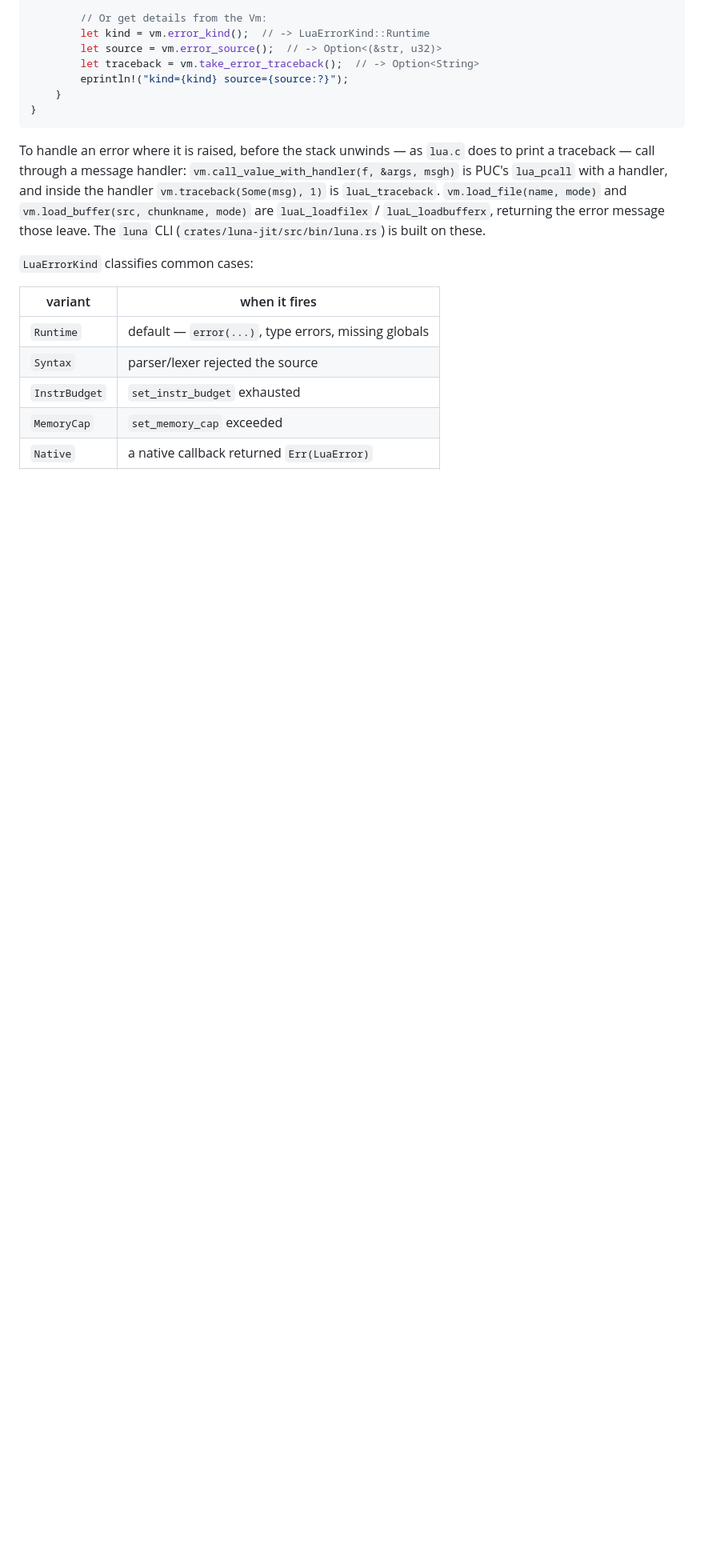
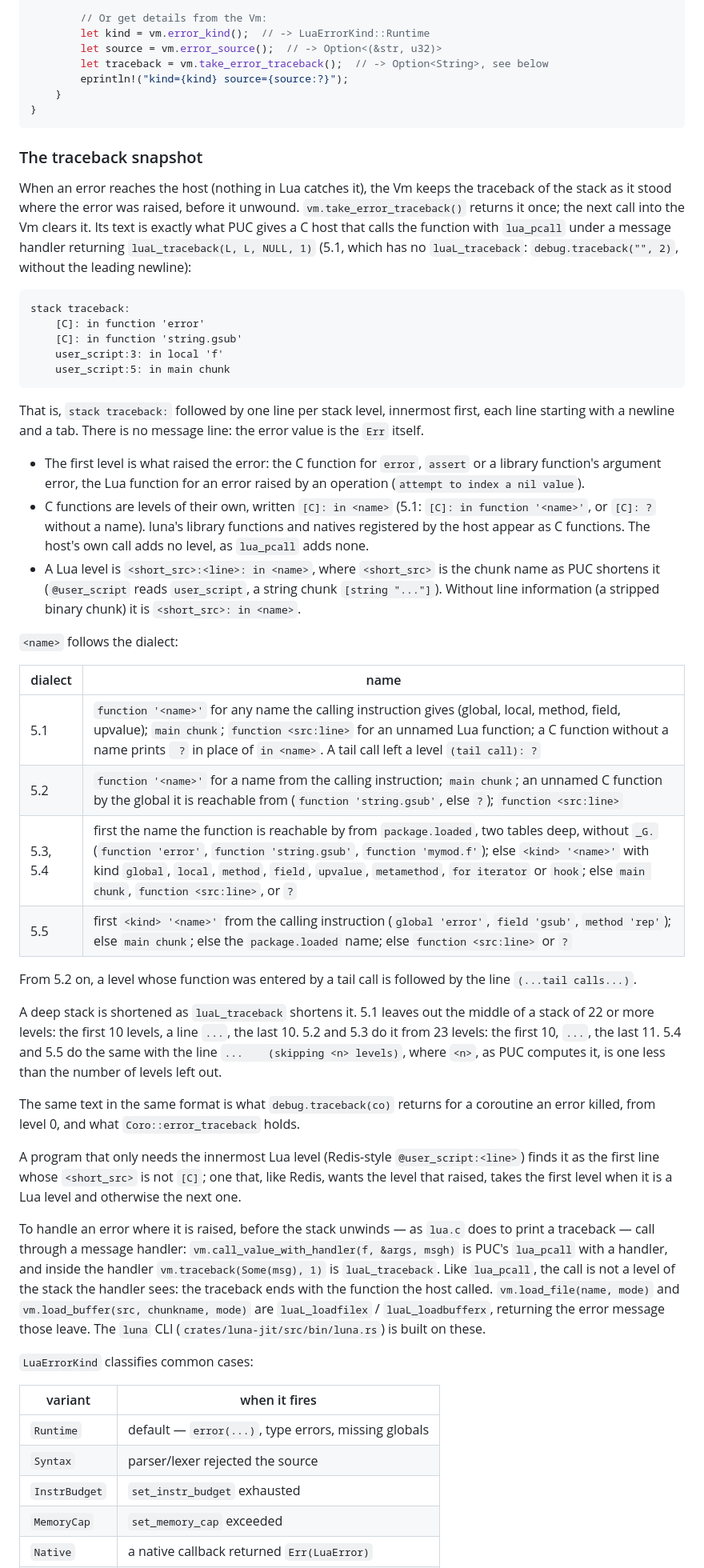
Before and after one commit to goliajp/luna, a Markdown page: docs/embedding.md, the part around the change. Shown at 80% size. Rendered like a GitHub page; blank space fills up the shorter version.

Commit message:
docs: describe the error traceback snapshot per dialect

````diff
--- a/docs/embedding.md
+++ b/docs/embedding.md
@@ -629,17 +629,80 @@ match vm.eval("error('something failed')") {
         // Or get details from the Vm:
         let kind = vm.error_kind();  // -> LuaErrorKind::Runtime
         let source = vm.error_source();  // -> Option<(&str, u32)>
-        let traceback = vm.take_error_traceback();  // -> Option<String>
+        let traceback = vm.take_error_traceback();  // -> Option<String>, see below
         eprintln!("kind={kind} source={source:?}");
     }
 }
 ```
 
+### The traceback snapshot
+
+When an error reaches the host (nothing in Lua catches it), the Vm keeps
+the traceback of the stack as it stood where the error was raised, before
+it unwound. `vm.take_error_traceback()` returns it once; the next call into
+the Vm clears it. Its text is exactly what PUC gives a C host that calls the
+function with `lua_pcall` under a message handler returning
+`luaL_traceback(L, L, NULL, 1)` (5.1, which has no `luaL_traceback`:
+`debug.traceback("", 2)`, without the leading newline):
+
+```text
+stack traceback:
+	[C]: in function 'error'
+	[C]: in function 'string.gsub'
+	user_script:3: in local 'f'
+	user_script:5: in main chunk
+```
+
+That is, `stack traceback:` followed by one line per stack level, innermost
+first, each line starting with a newline and a tab. There is no message
+line: the error value is the `Err` itself.
+
+- The first level is what raised the error: the C function for `error`,
+  `assert` or a library function's argument error, the Lua function for an
+  error raised by an operation (`attempt to index a nil value`).
+- C functions are levels of their own, written `[C]: in <name>` (5.1:
+  `[C]: in function '<name>'`, or `[C]: ?` without a name). luna's library
+  functions and natives registered by the host appear as C functions. The
+  host's own call adds no level, as `lua_pcall` adds none.
+- A Lua level is `<short_src>:<line>: in <name>`, where `<short_src>` is
+  the chunk name as PUC shortens it (`@user_script` reads `user_script`,
+  a string chunk `[string "..."]`). Without line information (a stripped
+  binary chunk) it is `<short_src>: in <name>`.
+
+`<name>` follows the dialect:
+
+| dialect | name |
+|---|---|
+| 5.1 | `function '<name>'` for any name the calling instruction gives (global, local, method, field, upvalue); `main chunk`; `function <src:line>` for an unnamed Lua function; a C function without a name prints ` ?` in place of `in <name>`. A tail call left a level `(tail call): ?` |
+| 5.2 | `function '<name>'` for a name from the calling instruction; `main chunk`; an unnamed C function by the global it is reachable from (`function 'string.gsub'`, else `?`); `function <src:line>` |
+| 5.3, 5.4 | first the name the function is reachable by from `package.loaded`, two tables deep, without `_G.` (`function 'error'`, `function 'string.gsub'`, `function 'mymod.f'`); else `<kind> '<name>'` with kind `global`, `local`, `method`, `field`, `upvalue`, `metamethod`, `for iterator` or `hook`; else `main chunk`, `function <src:line>`, or `?` |
+| 5.5 | first `<kind> '<name>'` from the calling instruction (`global 'error'`, `field 'gsub'`, `method 'rep'`); else `main chunk`; else the `package.loaded` name; else `function <src:line>` or `?` |
+
+From 5.2 on, a level whose function was entered by a tail call is followed
+by the line `(...tail calls...)`.
+
+A deep stack is shortened as `luaL_traceback` shortens it. 5.1 leaves out
+the middle of a stack of 22 or more levels: the first 10 levels, a line
+`...`, the last 10. 5.2 and 5.3 do it from 23 levels: the first 10, `...`,
+the last 11. 5.4 and 5.5 do the same with the line
+`...	(skipping <n> levels)`, where `<n>`, as PUC computes it, is one less than
+the number of levels left out.
+
+The same text in the same format is what `debug.traceback(co)` returns for
+a coroutine an error killed, from level 0, and what `Coro::error_traceback`
+holds.
+
+A program that only needs the innermost Lua level (Redis-style
+`@user_script:<line>`) finds it as the first line whose `<short_src>` is
+not `[C]`; one that, like Redis, wants the level that raised, takes the
+first level when it is a Lua level and otherwise the next one.
+
 To handle an error where it is raised, before the stack unwinds — as
 `lua.c` does to print a traceback — call through a message handler:
 `vm.call_value_with_handler(f, &args, msgh)` is PUC's `lua_pcall` with a
 handler, and inside the handler `vm.traceback(Some(msg), 1)` is
-`luaL_traceback`. `vm.load_file(name, mode)` and
+`luaL_traceback`. Like `lua_pcall`, the call is not a level of the stack
+the handler sees: the traceback ends with the function the host called. `vm.load_file(name, mode)` and
 `vm.load_buffer(src, chunkname, mode)` are `luaL_loadfilex` /
 `luaL_loadbufferx`, returning the error message those leave. The `luna`
 CLI (`crates/luna-jit/src/bin/luna.rs`) is built on these.
````
Also changed, not shown: CHANGELOG.md (+21 -0 lines).
